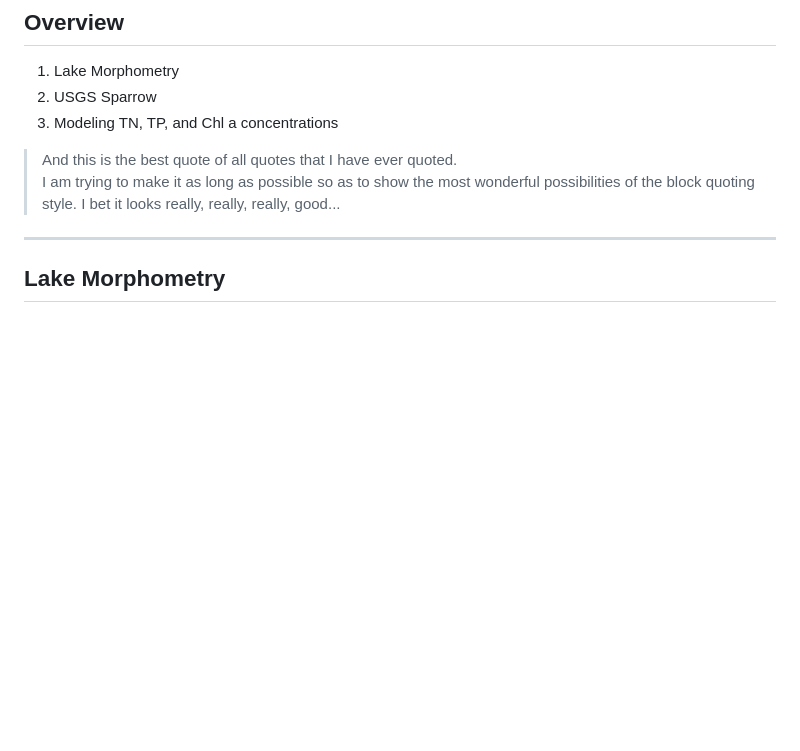
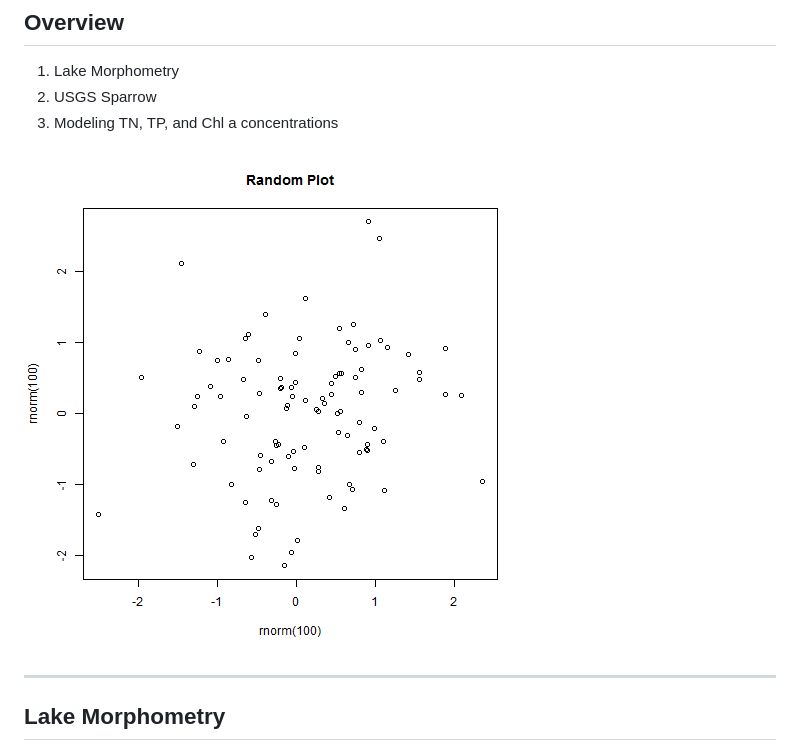
Before and after one commit to jhollist/TNCPresent, a Markdown page: index.md, the part around the change. GitHub-like rendering; pictures changed too: assets/fig/unnamed-chunk-1.png (added); blank space fills up the shorter version.

```diff
--- a/index.md
+++ b/index.md
@@ -18,10 +18,8 @@ mode        : selfcontained # {standalone, draft}
 2. USGS Sparrow
 3. Modeling TN, TP, and Chl a concentrations
 
-> And this is the best quote of all quotes that I have ever quoted.
-> I am trying to make it as long as possible so as to show the most wonderful
-> possibilities of the block quoting style.  I bet it looks really, really,
-> really, good...
+![plot of chunk unnamed-chunk-1](assets/fig/unnamed-chunk-1.png)
+
 
 ---
 
```
Also changed, not shown: 2 other files.
